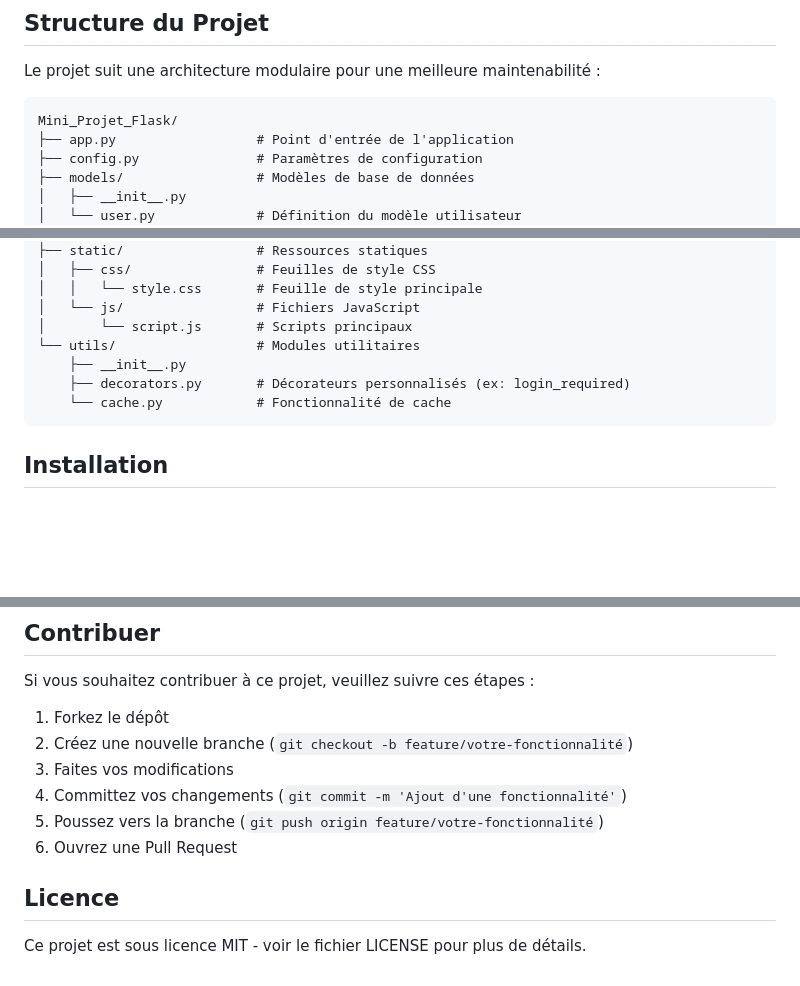
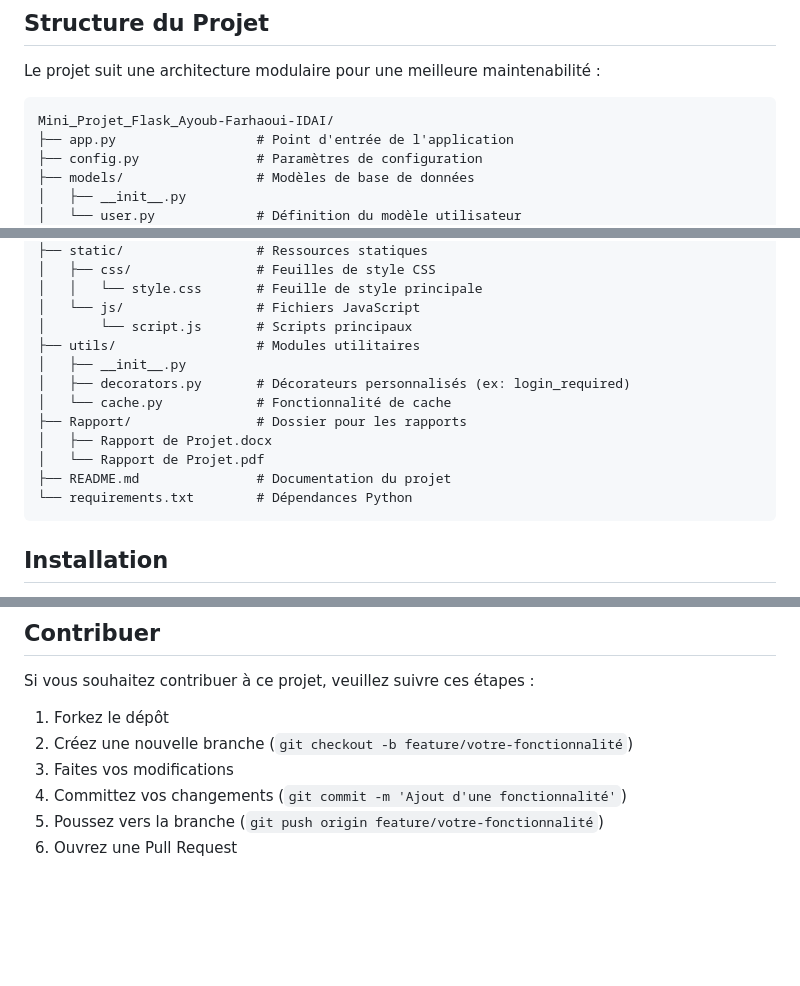
Before and after one commit to farhaouiayoub/Mini_Projet_Flask_Ayoub-Farhaoui-IDAI, a Markdown page: README.md, 3 parts joined by grey strips. Drawn GitHub-style; blank space fills up the shorter version.

````diff
--- a/README.md
+++ b/README.md
@@ -59,7 +59,7 @@ Un système complet d'authentification utilisateur construit avec Flask, compren
 Le projet suit une architecture modulaire pour une meilleure maintenabilité :
 
 ```
-Mini_Projet_Flask/
+Mini_Projet_Flask_Ayoub-Farhaoui-IDAI/
 ├── app.py                  # Point d'entrée de l'application
 ├── config.py               # Paramètres de configuration
 ├── models/                 # Modèles de base de données
@@ -82,10 +82,15 @@ Mini_Projet_Flask/
 │   │   └── style.css       # Feuille de style principale
 │   └── js/                 # Fichiers JavaScript
 │       └── script.js       # Scripts principaux
-└── utils/                  # Modules utilitaires
-    ├── __init__.py
-    ├── decorators.py       # Décorateurs personnalisés (ex: login_required)
-    └── cache.py            # Fonctionnalité de cache
+├── utils/                  # Modules utilitaires
+│   ├── __init__.py
+│   ├── decorators.py       # Décorateurs personnalisés (ex: login_required)
+│   └── cache.py            # Fonctionnalité de cache
+├── Rapport/                # Dossier pour les rapports
+│   ├── Rapport de Projet.docx
+│   └── Rapport de Projet.pdf
+├── README.md               # Documentation du projet
+└── requirements.txt        # Dépendances Python
 ```
 
 ## Installation
@@ -261,7 +266,3 @@ Si vous souhaitez contribuer à ce projet, veuillez suivre ces étapes :
 4. Committez vos changements (`git commit -m 'Ajout d'une fonctionnalité'`)
 5. Poussez vers la branche (`git push origin feature/votre-fonctionnalité`)
 6. Ouvrez une Pull Request
-
-## Licence
-
-Ce projet est sous licence MIT - voir le fichier LICENSE pour plus de détails.
````
